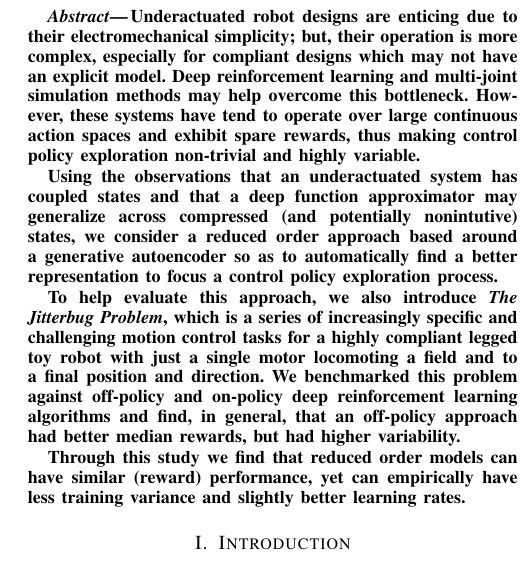
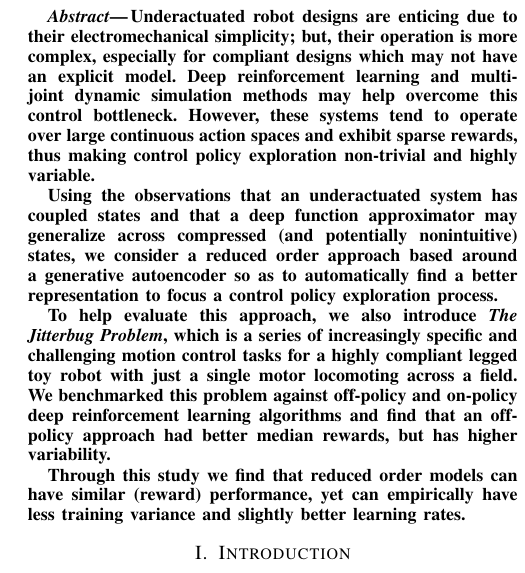
Before and after one commit to RoboticsDesignLab/jitterbug, a LaTeX paper (manuscript/root.tex): part of one column of page 1 of 7, cut so that both start at the same text. Compiled offline with pdfLaTeX.

Commit message:
Fixed Errors in Abstract

```diff
--- a/manuscript/root.tex
+++ b/manuscript/root.tex
@@ -84,14 +84,14 @@
 \begin{abstract}
 
 Underactuated robot designs are enticing due to their electromechanical simplicity; but, their operation is more complex, especially for compliant designs which may not have an explicit model.
-Deep reinforcement learning and multi-joint simulation methods may help overcome this bottleneck.  However, these systems have tend to operate over large continuous action spaces and exhibit spare rewards, thus making control policy exploration non-trivial and highly variable.
+Deep reinforcement learning and multi-joint dynamic simulation methods may help overcome this control bottleneck.  However, these systems tend to operate over large continuous action spaces and exhibit sparse rewards, thus making control policy exploration non-trivial and highly variable.
 
-Using the observations that an underactuated system has coupled states and that a deep function approximator may generalize across compressed (and potentially nonintutive) states, we consider a reduced order approach based around a generative autoencoder so as to automatically find a better representation to focus a control policy exploration process.
+Using the observations that an underactuated system has coupled states and that a deep function approximator may generalize across compressed (and potentially nonintuitive) states, we consider a reduced order approach based around a generative autoencoder so as to automatically find a better representation to focus a control policy exploration process.
 
 %Motivated by this intuition we ...
-To help evaluate this approach, we also introduce \emph{The Jitterbug Problem}, which is a series of increasingly specific and challenging motion control tasks for a highly compliant legged toy robot with just a single motor locomoting a field and to a final position and direction.
+To help evaluate this approach, we also introduce \emph{The Jitterbug Problem}, which is a series of increasingly specific and challenging motion control tasks for a highly compliant legged toy robot with just a single motor locomoting across a field.
 %Compared to other benchmark problems this adds significant variation challenging the exploration process.
-We benchmarked this problem against off-policy and on-policy deep reinforcement learning algorithms and find, in general, that an off-policy approach had better median rewards, but had higher variability.
+We benchmarked this problem against off-policy and on-policy deep reinforcement learning algorithms and find that an off-policy approach had better median rewards, but has higher variability.
 
 Through this study we find that reduced order models can have similar (reward) performance, yet can empirically have less training variance and slightly better learning rates.
 %This suggests that for this class of robots reducing the model by taking advantage of the latent structure may provide benefits.
```
Also changed, not shown: manuscript/root.pdf.
